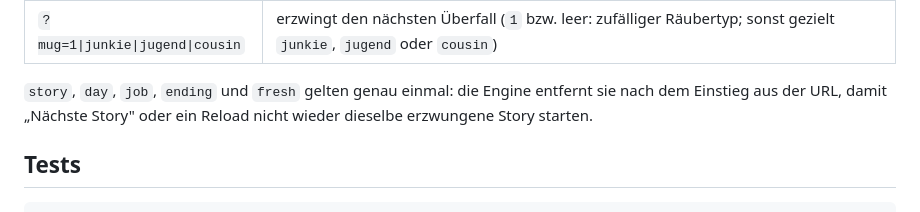
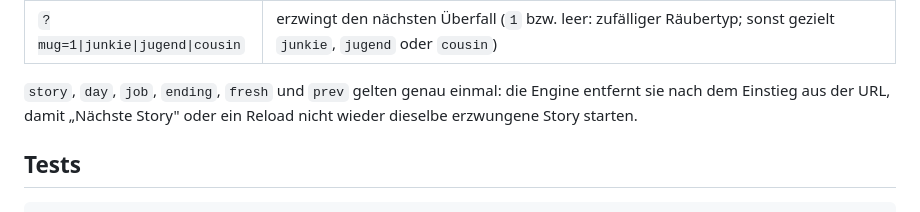
Before and after one commit to Jonas47833/keller37, a Markdown page: README.md, the part around the change. GitHub-like rendering.

Commit message:
docs: copy.therapy, ?prev einmalig, hud[].label und luckMod-Klemme (Review #6/#7/#10)
- Story-Mode-Spec §7: Story-Feld copy.therapy (Text der Therapie-Karte).
- README: prev gehört zu den Dev-Parametern, die genau einmal gelten.
- Kater-Spec §8: umgesetzt ist hud[].label als String oder Funktion, kein
  hud[].icon; §4: luckMod wird in Rules.luck addiert und auf ≥ 0 geklemmt.

Co-Authored-By: Claude Opus 5 (1M context) <noreply@anthropic.com>

```diff
--- a/README.md
+++ b/README.md
@@ -55,7 +55,7 @@ die Trophäenwand öffnen, ohne einen Modus zu betreten.
 | `?prev=doc` | zusammen mit `?fresh&story=…`: setzt das „vorige Ende" der vorausgesetzten Story (für Fortsetzungen) |
 | `?mug=1\|junkie\|jugend\|cousin` | erzwingt den nächsten Überfall (`1` bzw. leer: zufälliger Räubertyp; sonst gezielt `junkie`, `jugend` oder `cousin`) |
 
-`story`, `day`, `job`, `ending` und `fresh` gelten genau einmal: die Engine entfernt sie nach dem Einstieg
+`story`, `day`, `job`, `ending`, `fresh` und `prev` gelten genau einmal: die Engine entfernt sie nach dem Einstieg
 aus der URL, damit „Nächste Story" oder ein Reload nicht wieder dieselbe erzwungene Story starten.
 
 ## Tests
```
Also changed, not shown: 2 other files.
